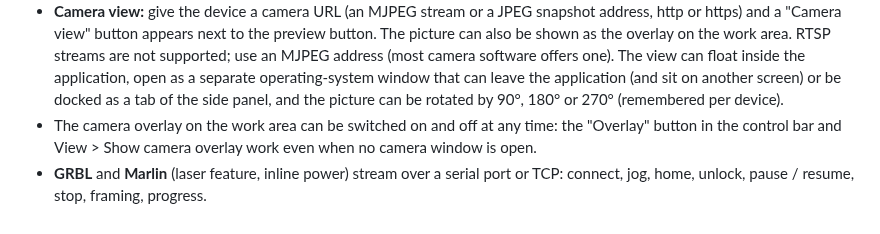
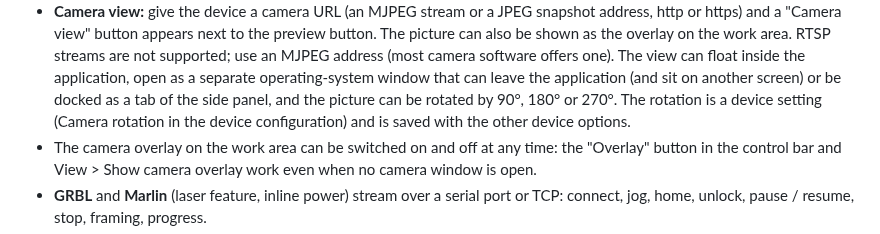
Before and after one commit to michalsarna/LightCreator, a Markdown page: FEATURES.md, the part around the change. Rendered like a GitHub page.

Commit message:
Camera rotation moved to the device configuration and saved with the device options
Co-Authored-By: Claude Sonnet 5.5 <noreply@anthropic.com>

```diff
--- a/FEATURES.md
+++ b/FEATURES.md
@@ -63,7 +63,8 @@
   work area. RTSP streams are not supported; use an MJPEG address (most camera software offers one). The view
   can float inside the application, open as a separate operating-system window that can leave the application
   (and sit on another screen) or be docked as a tab of the side panel, and the picture can be rotated by 90°,
-  180° or 270° (remembered per device).
+  180° or 270°. The rotation is a device setting (Camera rotation in the device configuration) and is saved
+  with the other device options.
 * The camera overlay on the work area can be switched on and off at any time: the "Overlay" button in the
   control bar and View > Show camera overlay work even when no camera window is open.
 * **GRBL** and **Marlin** (laser feature, inline power) stream over a serial port or TCP: connect, jog, home, unlock,
```
Also changed, not shown: docs/screenshots/05-device-config.png, docs/screenshots/17-camera-tab.png, 5 other files.
